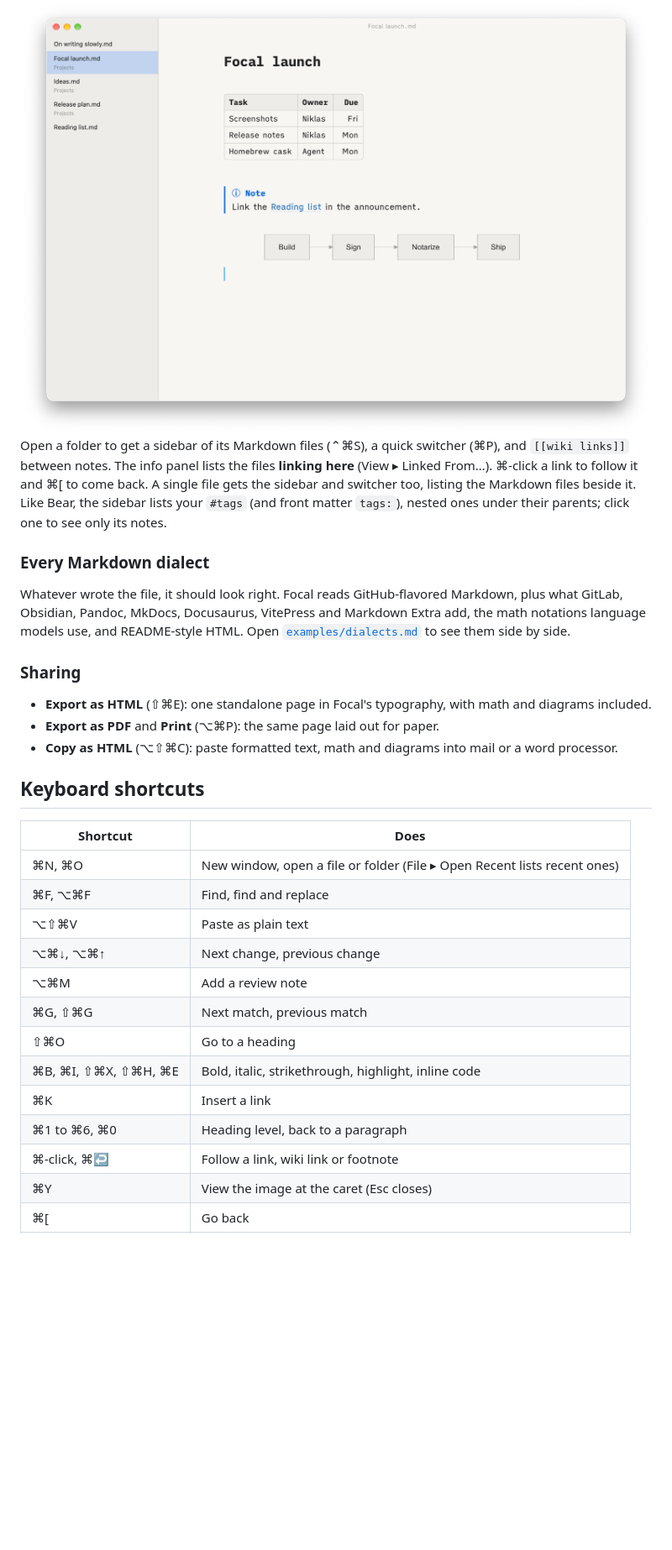
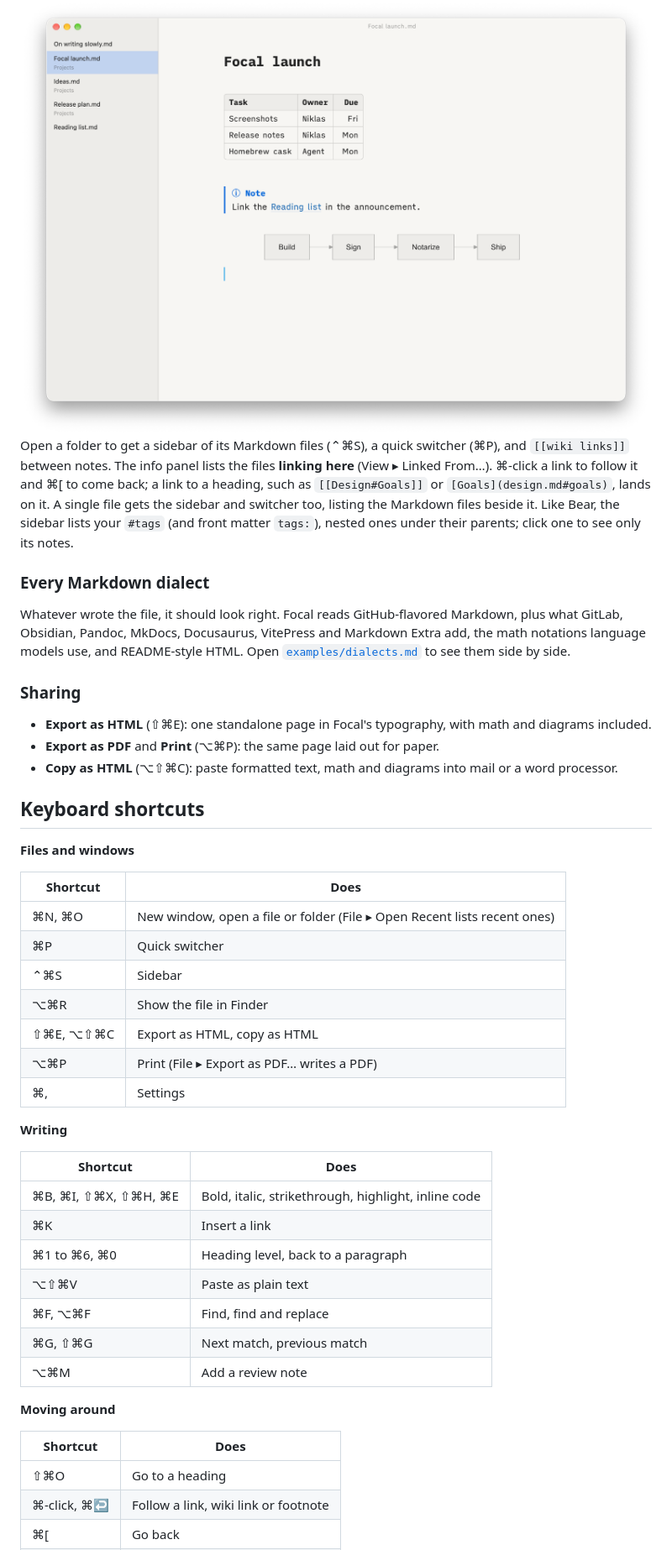
Before and after one commit to niklas-heer/focal, a Markdown page: README.md, the part around one of its changes. Shown at 84% size. GitHub-like rendering; blank space fills up the shorter version.

```diff
--- a/README.md
+++ b/README.md
@@ -94,7 +105,7 @@ Code blocks with a diagram language draw in place, in Focal's colors, light or d
 
 <img src="docs/images/folder-mode.png" alt="Folder mode: a sidebar lists the folder's Markdown files, and a wiki link points to another note" width="880">
 
-Open a folder to get a sidebar of its Markdown files (⌃⌘S), a quick switcher (⌘P), and `[[wiki links]]` between notes. The info panel lists the files **linking here** (View ▸ Linked From…). ⌘-click a link to follow it and ⌘[ to come back. A single file gets the sidebar and switcher too, listing the Markdown files beside it. Like Bear, the sidebar lists your `#tags` (and front matter `tags:`), nested ones under their parents; click one to see only its notes.
+Open a folder to get a sidebar of its Markdown files (⌃⌘S), a quick switcher (⌘P), and `[[wiki links]]` between notes. The info panel lists the files **linking here** (View ▸ Linked From…). ⌘-click a link to follow it and ⌘[ to come back; a link to a heading, such as `[[Design#Goals]]` or `[Goals](design.md#goals)`, lands on it. A single file gets the sidebar and switcher too, listing the Markdown files beside it. Like Bear, the sidebar lists your `#tags` (and front matter `tags:`), nested ones under their parents; click one to see only its notes.
 
 ### Every Markdown dialect
 
@@ -108,18 +119,34 @@ Whatever wrote the file, it should look right. Focal reads GitHub-flavored Markd
 
 ## Keyboard shortcuts
 
+**Files and windows**
+
 | Shortcut | Does |
 | --- | --- |
 | ⌘N, ⌘O | New window, open a file or folder (File ▸ Open Recent lists recent ones) |
-| ⌘F, ⌥⌘F | Find, find and replace |
-| ⌥⇧⌘V | Paste as plain text |
-| ⌥⌘↓, ⌥⌘↑ | Next change, previous change |
-| ⌥⌘M | Add a review note |
-| ⌘G, ⇧⌘G | Next match, previous match |
-| ⇧⌘O | Go to a heading |
+| ⌘P | Quick switcher |
+| ⌃⌘S | Sidebar |
+| ⌥⌘R | Show the file in Finder |
+| ⇧⌘E, ⌥⇧⌘C | Export as HTML, copy as HTML |
+| ⌥⌘P | Print (File ▸ Export as PDF… writes a PDF) |
+| ⌘, | Settings |
+
+**Writing**
+
+| Shortcut | Does |
+| --- | --- |
 | ⌘B, ⌘I, ⇧⌘X, ⇧⌘H, ⌘E | Bold, italic, strikethrough, highlight, inline code |
 | ⌘K | Insert a link |
 | ⌘1 to ⌘6, ⌘0 | Heading level, back to a paragraph |
+| ⌥⇧⌘V | Paste as plain text |
+| ⌘F, ⌥⌘F | Find, find and replace |
+| ⌘G, ⇧⌘G | Next match, previous match |
+| ⌥⌘M | Add a review note |
+
+**Moving around**
+
+| Shortcut | Does |
+| --- | --- |
+| ⇧⌘O | Go to a heading |
 | ⌘-click, ⌘↩ | Follow a link, wiki link or footnote |
-| ⌘Y | View the image at the caret (Esc closes) |
 | ⌘[ | Go back |
```
Also changed, not shown: other parts of README.md (+24 -11 lines), docs/images/image-viewer.png (added).
